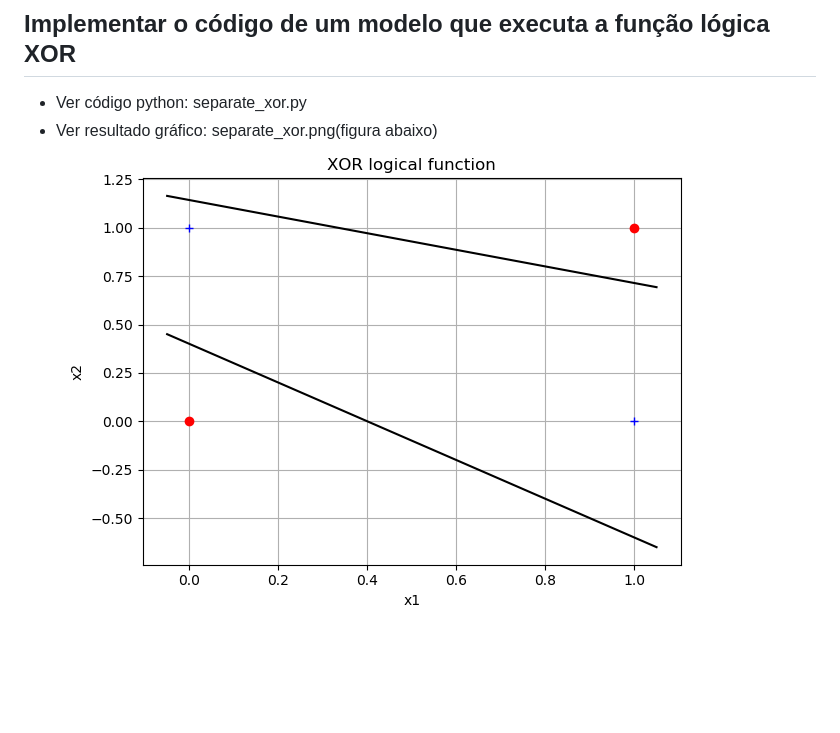
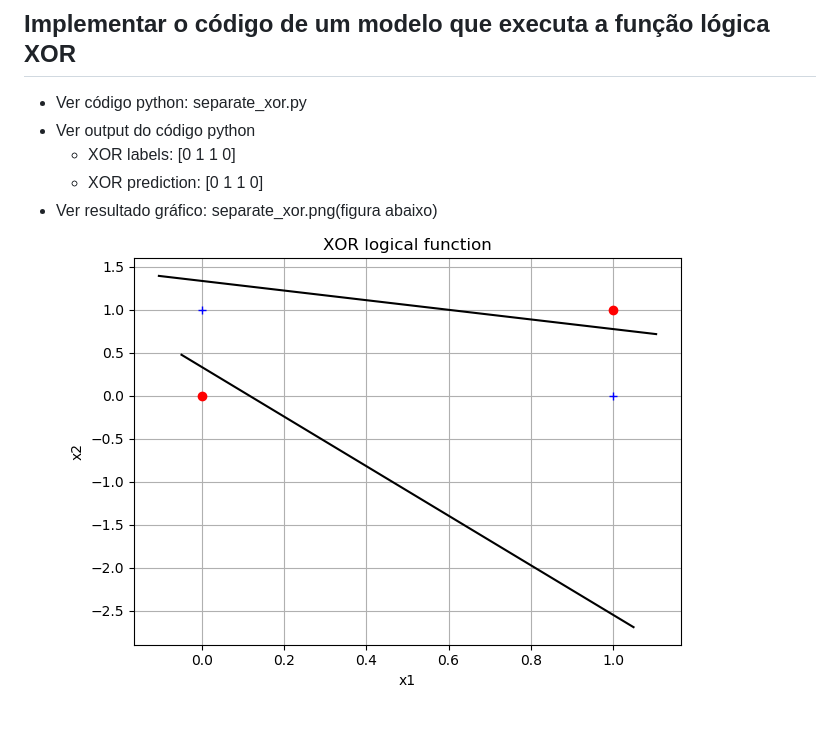
Before and after one commit to ricardoaf/deep-learning-ppgi, a Markdown page: T04/readme.md, the part around the change. Rendered like a GitHub page; pictures changed too: T04/separate_xor.png; blank space fills up the shorter version.

```diff
--- a/T04/readme.md
+++ b/T04/readme.md
@@ -14,5 +14,8 @@ Due Date: Oct 25, 2019
 
 ## Implementar o código de um modelo que executa a função lógica XOR
 - Ver código python: separate_xor.py
+- Ver output do código python
+	- XOR labels:      [0 1 1 0]
+	- XOR prediction:  [0 1 1 0]
 - Ver resultado gráfico: separate_xor.png(figura abaixo)
 [![separate_xor](./separate_xor.png)](./separate_xor.png)
```
Also changed, not shown: T04/separate_and.png, T04/separate_or.png, T04/separate_random_data.png, 4 other files.
